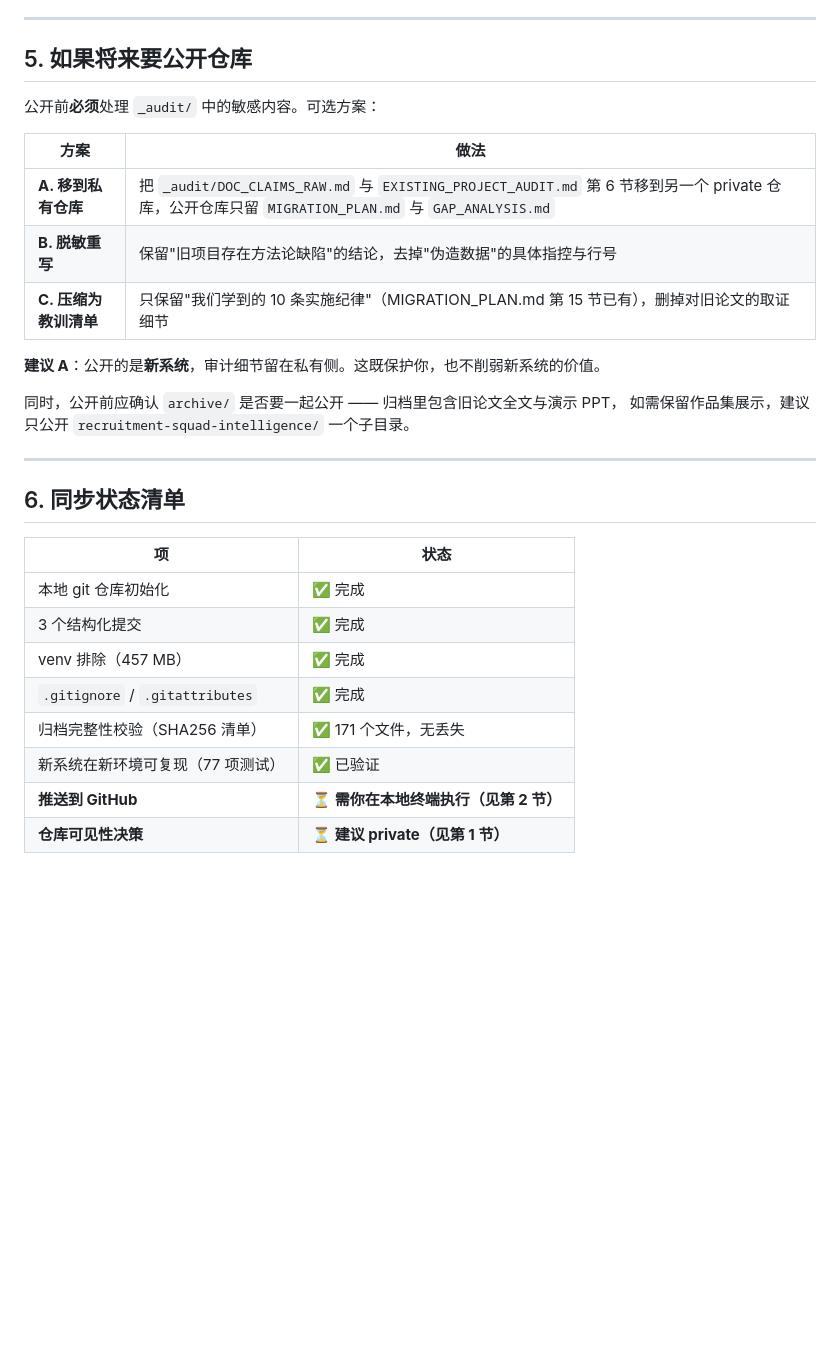
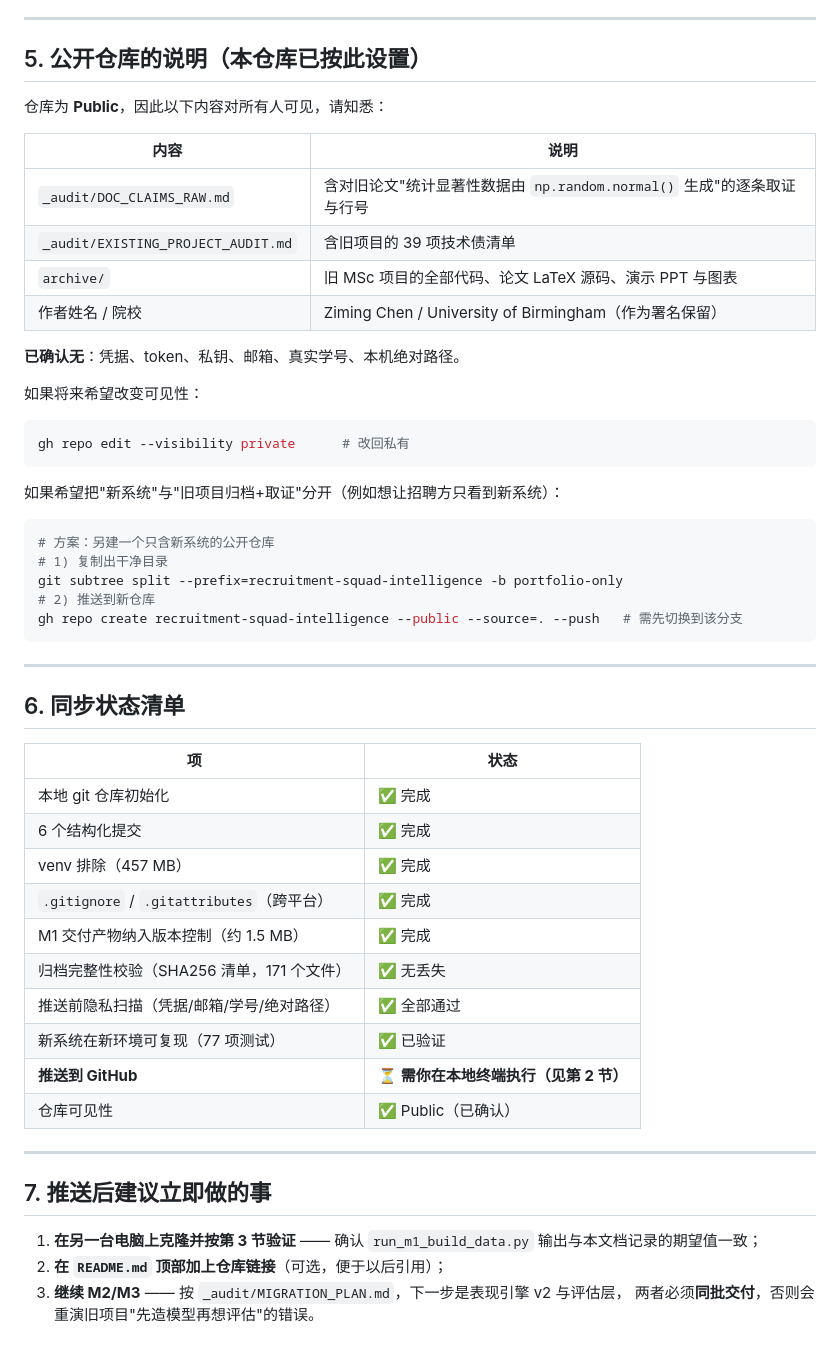
Before and after one commit to 8me4ever/football-recruitment-intelligence, a Markdown page: GITHUB_SYNC_NOTES.md, the part around one of its changes. GitHub-like rendering; blank space fills up the shorter version.

````diff
--- a/GITHUB_SYNC_NOTES.md
+++ b/GITHUB_SYNC_NOTES.md
@@ -169,20 +172,34 @@ python scripts/run_m1_build_data.py
 
 ---
 
-## 5. 如果将来要公开仓库
+## 5. 公开仓库的说明（本仓库已按此设置）
 
-公开前**必须**处理 `_audit/` 中的敏感内容。可选方案：
+仓库为 **Public**，因此以下内容对所有人可见，请知悉：
 
-| 方案 | 做法 |
+| 内容 | 说明 |
 |---|---|
-| **A. 移到私有仓库** | 把 `_audit/DOC_CLAIMS_RAW.md` 与 `EXISTING_PROJECT_AUDIT.md` 第 6 节移到另一个 private 仓库，公开仓库只留 `MIGRATION_PLAN.md` 与 `GAP_ANALYSIS.md` |
-| **B. 脱敏重写** | 保留"旧项目存在方法论缺陷"的结论，去掉"伪造数据"的具体指控与行号 |
-| **C. 压缩为教训清单** | 只保留"我们学到的 10 条实施纪律"（MIGRATION_PLAN.md 第 15 节已有），删掉对旧论文的取证细节 |
+| `_audit/DOC_CLAIMS_RAW.md` | 含对旧论文"统计显著性数据由 `np.random.normal()` 生成"的逐条取证与行号 |
+| `_audit/EXISTING_PROJECT_AUDIT.md` | 含旧项目的 39 项技术债清单 |
+| `archive/` | 旧 MSc 项目的全部代码、论文 LaTeX 源码、演示 PPT 与图表 |
+| 作者姓名 / 院校 | Ziming Chen / University of Birmingham（作为署名保留） |
 
-**建议 A**：公开的是**新系统**，审计细节留在私有侧。这既保护你，也不削弱新系统的价值。
+**已确认无**：凭据、token、私钥、邮箱、真实学号、本机绝对路径。
 
-同时，公开前应确认 `archive/` 是否要一起公开 —— 归档里包含旧论文全文与演示 PPT，
-如需保留作品集展示，建议只公开 `recruitment-squad-intelligence/` 一个子目录。
+如果将来希望改变可见性：
+
+```powershell
+gh repo edit --visibility private      # 改回私有
+```
+
+如果希望把"新系统"与"旧项目归档+取证"分开（例如想让招聘方只看到新系统）：
+
+```powershell
+# 方案：另建一个只含新系统的公开仓库
+# 1) 复制出干净目录
+git subtree split --prefix=recruitment-squad-intelligence -b portfolio-only
+# 2) 推送到新仓库
+gh repo create recruitment-squad-intelligence --public --source=. --push   # 需先切换到该分支
+```
 
 ---
 
@@ -191,10 +208,21 @@ python scripts/run_m1_build_data.py
 | 项 | 状态 |
 |---|---|
 | 本地 git 仓库初始化 | ✅ 完成 |
-| 3 个结构化提交 | ✅ 完成 |
+| 6 个结构化提交 | ✅ 完成 |
 | venv 排除（457 MB） | ✅ 完成 |
-| `.gitignore` / `.gitattributes` | ✅ 完成 |
-| 归档完整性校验（SHA256 清单） | ✅ 171 个文件，无丢失 |
+| `.gitignore` / `.gitattributes`（跨平台） | ✅ 完成 |
+| M1 交付产物纳入版本控制（约 1.5 MB） | ✅ 完成 |
+| 归档完整性校验（SHA256 清单，171 个文件） | ✅ 无丢失 |
+| 推送前隐私扫描（凭据/邮箱/学号/绝对路径） | ✅ 全部通过 |
 | 新系统在新环境可复现（77 项测试） | ✅ 已验证 |
 | **推送到 GitHub** | ⏳ **需你在本地终端执行（见第 2 节）** |
-| **仓库可见性决策** | ⏳ **建议 private（见第 1 节）** |
+| 仓库可见性 | ✅ Public（已确认） |
+
+---
+
+## 7. 推送后建议立即做的事
+
+1. **在另一台电脑上克隆并按第 3 节验证** —— 确认 `run_m1_build_data.py` 输出与本文档记录的期望值一致；
+2. **在 `README.md` 顶部加上仓库链接**（可选，便于以后引用）；
+3. **继续 M2/M3** —— 按 `_audit/MIGRATION_PLAN.md`，下一步是表现引擎 v2 与评估层，
+   两者必须**同批交付**，否则会重演旧项目"先造模型再想评估"的错误。
````
Also changed, not shown: other parts of GITHUB_SYNC_NOTES.md (+28 -25 lines).
